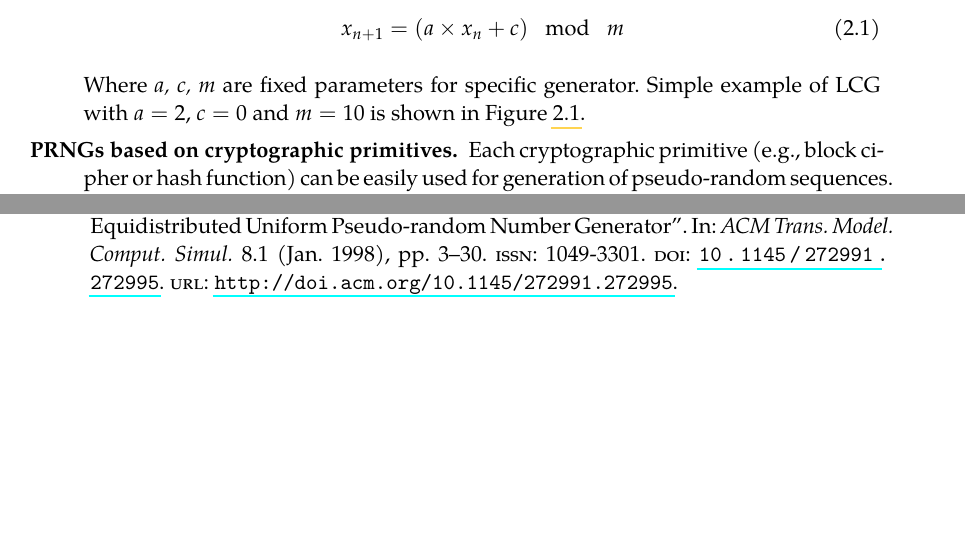
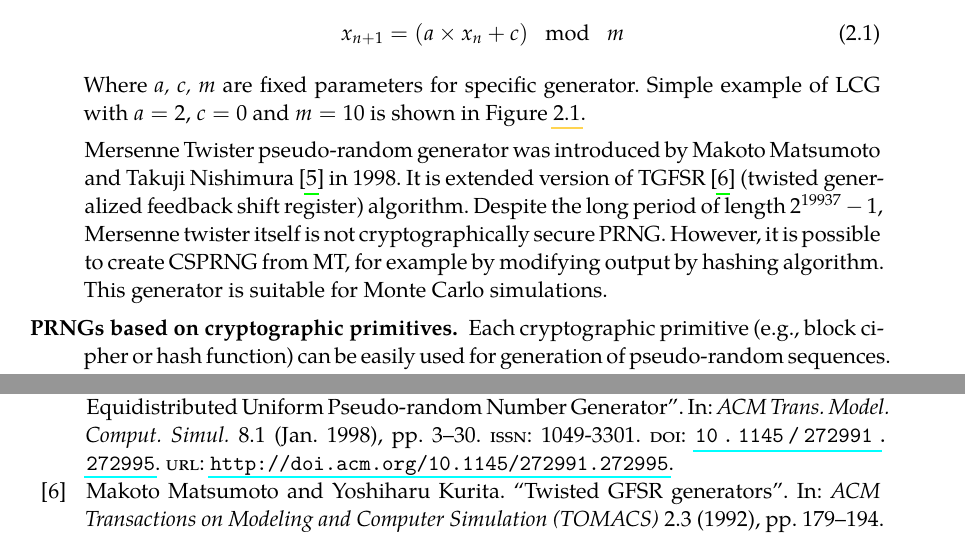
Before and after one commit to mhajas/Master-thesis, a LaTeX thesis (thesis.tex, which reads thesis.bib): two parts of pages 10 and 31 of 34 before the commit and two parts of pages 10 and 30 of 34 after it, joined at a grey line, cut so that both start at the same text, the shorter picture padded with empty space. The pictures show the PDF file thesis.pdf that the author committed with the source.

Commit message:
Add Mersenne twister to pure generators

```diff
--- a/thesis.bib
+++ b/thesis.bib
@@ -349,3 +352,10 @@ URL = "Dostupné z WWW <https://is.muni.cz/th/bhio1/>",
+	journal={ACM Transactions on Modeling and Computer Simulation (TOMACS)},
+	volume={2},
+	number={3},
+	pages={179--194},
+	year={1992},
+	publisher={ACM}
+}
 @misc{schneier1996applied,
 	title={Applied cryptography-protocols, algorithms, and source code in C},
 	author={Schneier, Bruce and others},
--- a/thesis.tex
+++ b/thesis.tex
@@ -253,6 +253,8 @@ In this thesis, we distinguish between following two categories of PRNGs.
 	\end{equation}
 
 	Where \textit{a, c, m} are fixed parameters for specific generator. Simple example of LCG with $a = 2$, $c = 0$ and $m = 10$ is shown in \cref{fig:prng}.
+
+	Mersenne Twister pseudo-random generator was introduced by Makoto Matsumoto and Takuji Nishimura~\cite{Matsumoto:1998:MTE:272991.272995} in 1998. It is extended version of TGFSR~\cite{matsumoto1992twisted} (twisted generalized feedback shift register) algorithm. Despite the long period of length $2^{19937} - 1$, Mersenne twister itself is not cryptographically secure PRNG. However, it is possible to create CSPRNG from MT, for example by modifying output by hashing algorithm. This generator is suitable for Monte Carlo simulations.
 
 	\item[PRNGs based on cryptographic primitives.] Each cryptographic primitive (e.g., block cipher or hash function) can be easily used for generation of pseudo-random sequences. For example, 3-DES or AES are recommended \cite{Keller05nist-recommendedrandom} block ciphers to use in standardized generator ANSI X9.17/ANSI X9.31 (\cref{fig:x9-17}) \cite{ansi1985american}. However, this generator could be used with any other cryptographic primitive as a provider of pseudo-randomness. The security of resulting generator should be proportional to the security of used primitive. The primitive should also guarantee the unfeasibility to compute next value given the previous sequence, which means those generators are mostly cryptographically secure. In this thesis we rely on this fact. Therefore, we are testing cryptographic primitives directly instead of testing generators which encapsulates those primitives.
 
```
Also changed, not shown: thesis.pdf, thesis.bib (3 more changed lines).
